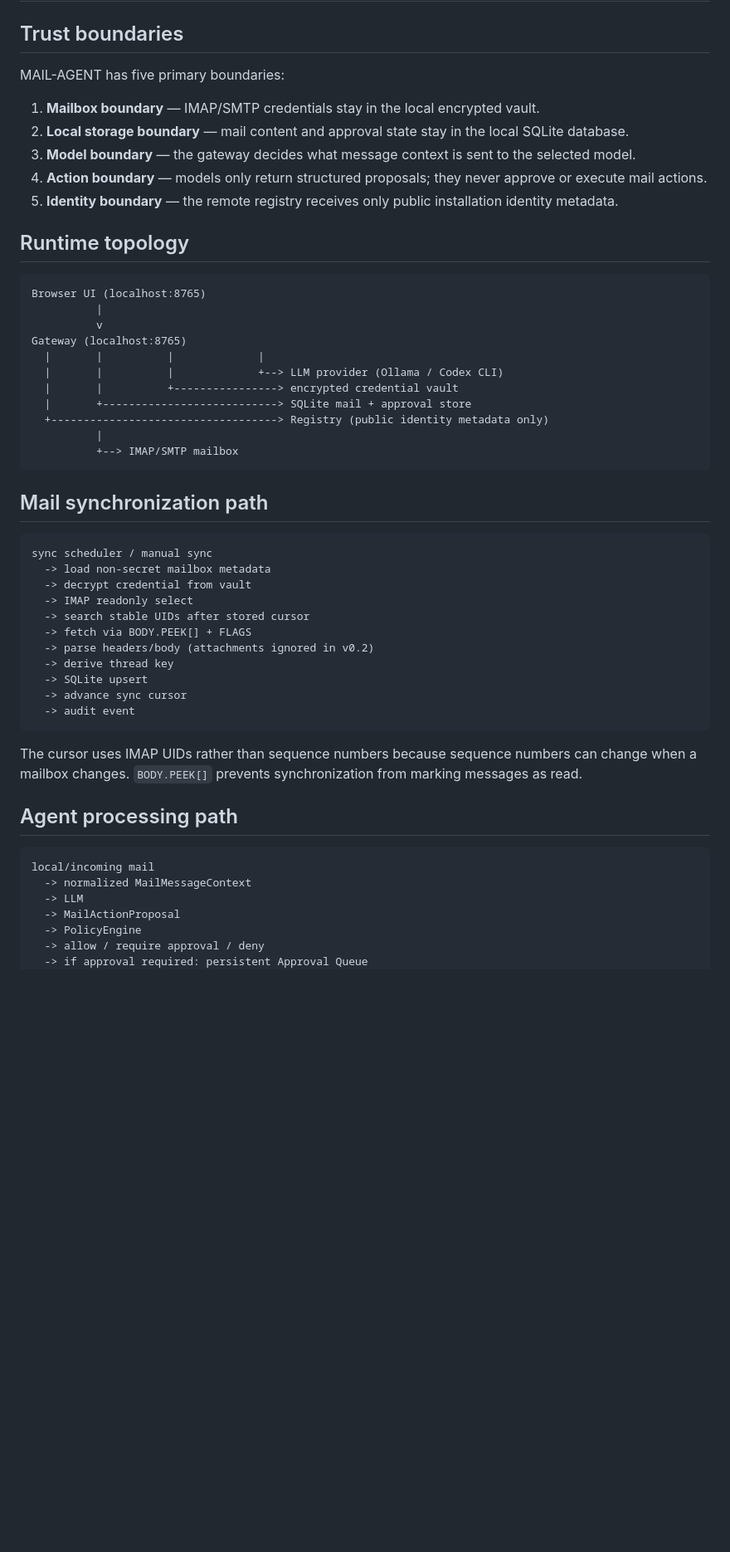
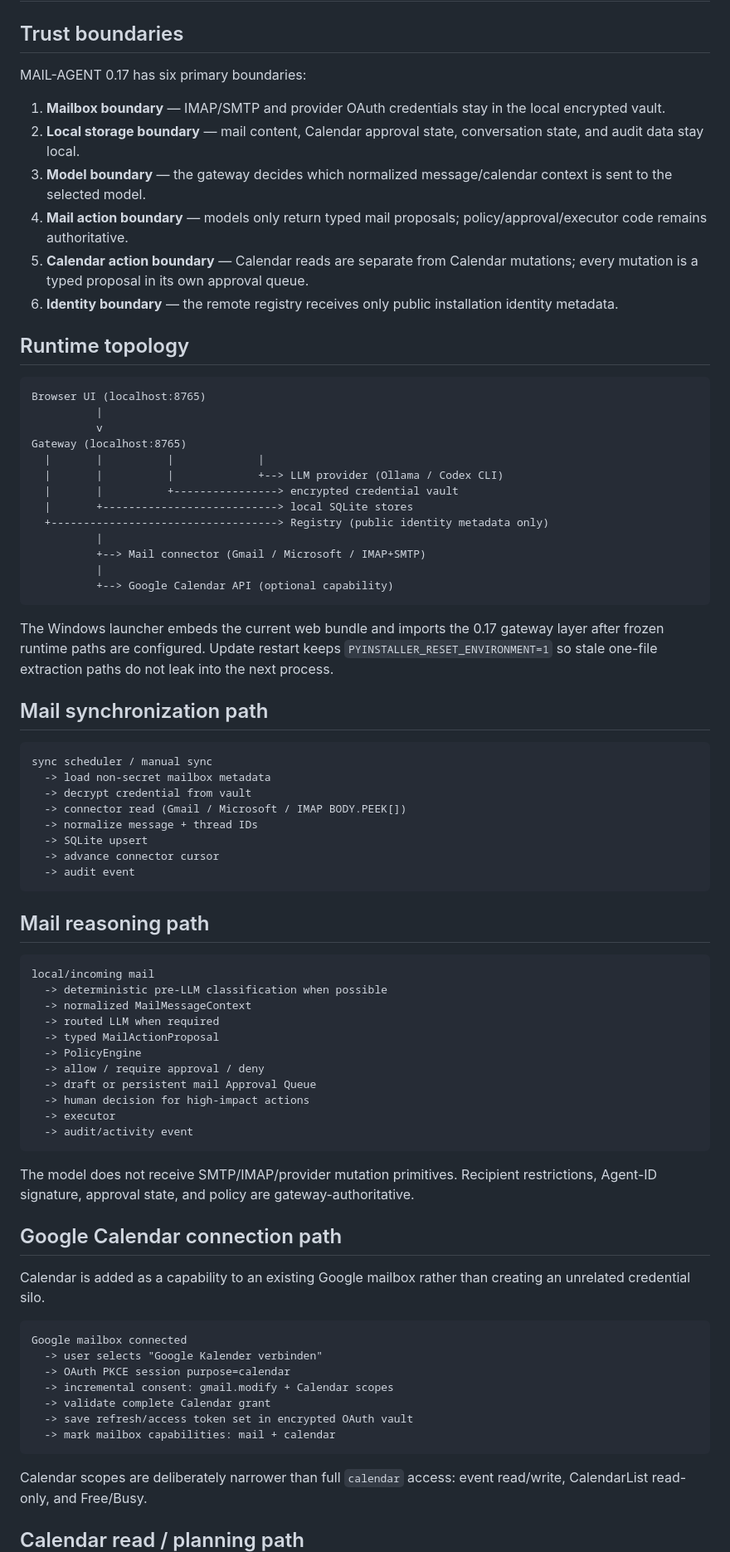
Before and after one commit to TimeLance89/Mail-Agent, a Markdown page: docs/ARCHITECTURE.md, the part around one of its changes. Shown at 83% size. Drawn GitHub-style; blank space fills up the shorter version.

````diff
--- a/docs/ARCHITECTURE.md
+++ b/docs/ARCHITECTURE.md
@@ -2,13 +2,14 @@
 
 ## Trust boundaries
 
-MAIL-AGENT has five primary boundaries:
+MAIL-AGENT 0.17 has six primary boundaries:
 
-1. **Mailbox boundary** — IMAP/SMTP credentials stay in the local encrypted vault.
-2. **Local storage boundary** — mail content and approval state stay in the local SQLite database.
-3. **Model boundary** — the gateway decides what message context is sent to the selected model.
-4. **Action boundary** — models only return structured proposals; they never approve or execute mail actions.
-5. **Identity boundary** — the remote registry receives only public installation identity metadata.
+1. **Mailbox boundary** — IMAP/SMTP and provider OAuth credentials stay in the local encrypted vault.
+2. **Local storage boundary** — mail content, Calendar approval state, conversation state, and audit data stay local.
+3. **Model boundary** — the gateway decides which normalized message/calendar context is sent to the selected model.
+4. **Mail action boundary** — models only return typed mail proposals; policy/approval/executor code remains authoritative.
+5. **Calendar action boundary** — Calendar reads are separate from Calendar mutations; every mutation is a typed proposal in its own approval queue.
+6. **Identity boundary** — the remote registry receives only public installation identity metadata.
 
 ## Runtime topology
 
@@ -20,11 +21,17 @@ Gateway (localhost:8765)
   |       |          |             |
   |       |          |             +--> LLM provider (Ollama / Codex CLI)
   |       |          +----------------> encrypted credential vault
-  |       +---------------------------> SQLite mail + approval store
+  |       +---------------------------> local SQLite stores
   +-----------------------------------> Registry (public identity metadata only)
           |
-          +--> IMAP/SMTP mailbox
+          +--> Mail connector (Gmail / Microsoft / IMAP+SMTP)
+          |
+          +--> Google Calendar API (optional capability)
 ```
+
+The Windows launcher embeds the current web bundle and imports the 0.17 gateway layer after frozen
+runtime paths are configured. Update restart keeps `PYINSTALLER_RESET_ENVIRONMENT=1` so stale one-file
+extraction paths do not leak into the next process.
 
 ## Mail synchronization path
 
@@ -32,26 +39,49 @@ Gateway (localhost:8765)
 sync scheduler / manual sync
   -> load non-secret mailbox metadata
   -> decrypt credential from vault
-  -> IMAP readonly select
-  -> search stable UIDs after stored cursor
-  -> fetch via BODY.PEEK[] + FLAGS
-  -> parse headers/body (attachments ignored in v0.2)
-  -> derive thread key
+  -> connector read (Gmail / Microsoft / IMAP BODY.PEEK[])
+  -> normalize message + thread IDs
   -> SQLite upsert
-  -> advance sync cursor
+  -> advance connector cursor
   -> audit event
 ```
 
-The cursor uses IMAP UIDs rather than sequence numbers because sequence numbers can change when a
-mailbox changes. `BODY.PEEK[]` prevents synchronization from marking messages as read.
-
-## Agent processing path
+## Mail reasoning path
 
 ```text
 local/incoming mail
+  -> deterministic pre-LLM classification when possible
   -> normalized MailMessageContext
-  -> LLM
-  -> MailActionProposal
+  -> routed LLM when required
+  -> typed MailActionProposal
   -> PolicyEngine
   -> allow / require approval / deny
-  -> if approval required: persistent Approval Queue
+  -> draft or persistent mail Approval Queue
+  -> human decision for high-impact actions
+  -> executor
+  -> audit/activity event
+```
+
+The model does not receive SMTP/IMAP/provider mutation primitives. Recipient restrictions, Agent-ID
+signature, approval state, and policy are gateway-authoritative.
+
+## Google Calendar connection path
+
+Calendar is added as a capability to an existing Google mailbox rather than creating an unrelated
+credential silo.
+
+```text
+Google mailbox connected
+  -> user selects "Google Kalender verbinden"
+  -> OAuth PKCE session purpose=calendar
+  -> incremental consent: gmail.modify + Calendar scopes
+  -> validate complete Calendar grant
+  -> save refresh/access token set in encrypted OAuth vault
+  -> mark mailbox capabilities: mail + calendar
+```
+
+Calendar scopes are deliberately narrower than full `calendar` access: event read/write,
+CalendarList read-only, and Free/Busy.
+
+## Calendar read / planning path
+
````
Also changed, not shown: other parts of docs/ARCHITECTURE.md (+74 -20 lines).
